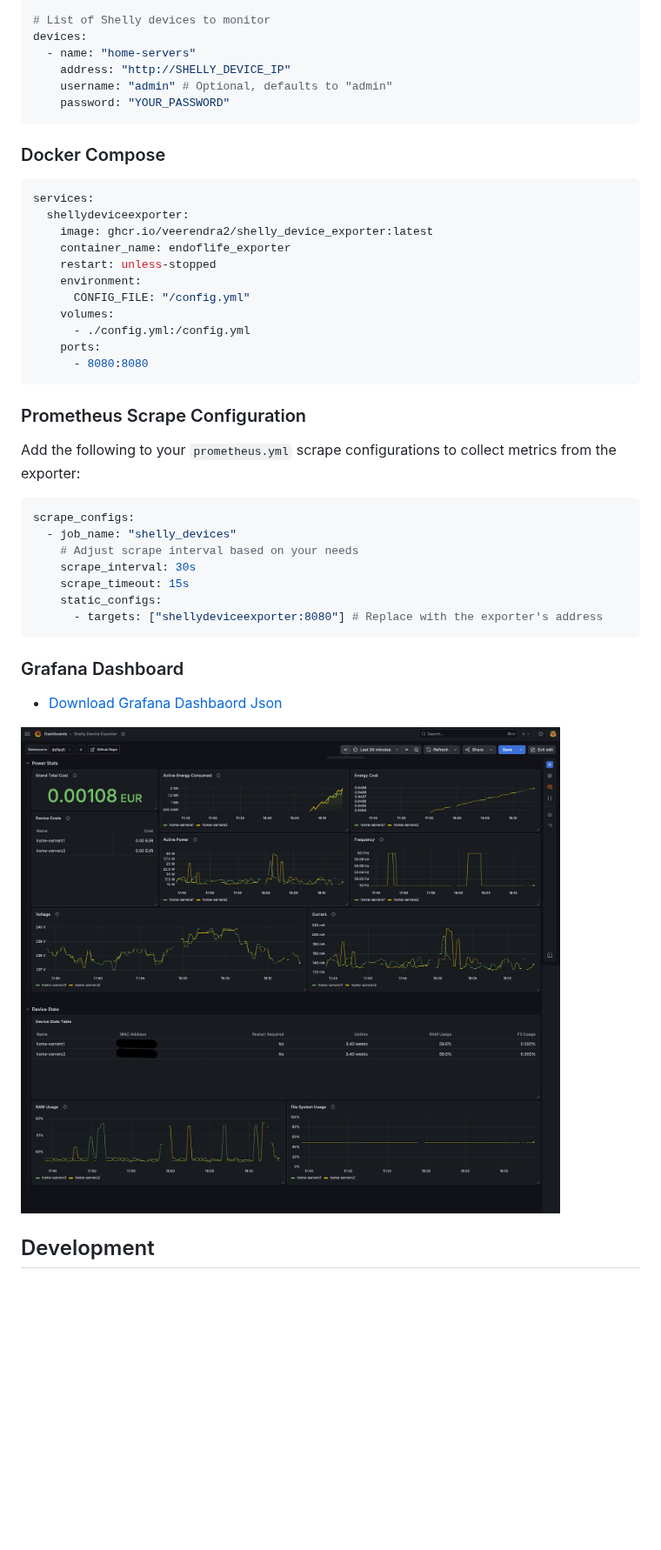
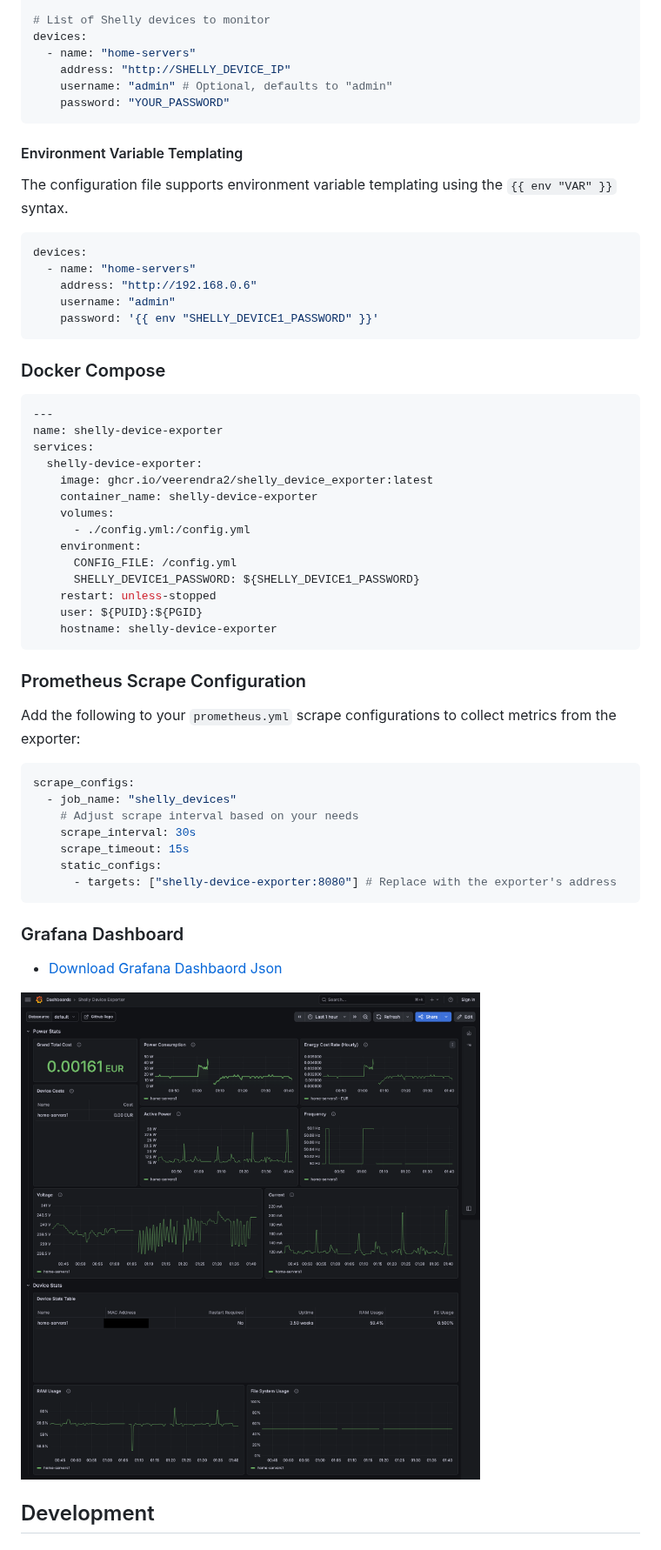
Before and after one commit to veerendra2/shelly_device_exporter, a Markdown page: README.md, the part around one of its changes. Shown at 87% size. GitHub-like rendering; pictures changed too: assets/shelly-device-exporter-dashboard.png (added), assets/shelly-device-exporter.png (deleted); blank space fills up the shorter version.

Commit message:
Add env templating (#7)

````diff
--- a/README.md
+++ b/README.md
@@ -80,20 +80,35 @@ devices:
     password: "YOUR_PASSWORD"
 ```
 
+#### Environment Variable Templating
+
+The configuration file supports environment variable templating using the `{{ env "VAR" }}` syntax.
+
+```yaml
+devices:
+  - name: "home-servers"
+    address: "http://192.168.0.6"
+    username: "admin"
+    password: '{{ env "SHELLY_DEVICE1_PASSWORD" }}'
+```
+
 ### Docker Compose
 
 ```yaml
+---
+name: shelly-device-exporter
 services:
-  shellydeviceexporter:
+  shelly-device-exporter:
     image: ghcr.io/veerendra2/shelly_device_exporter:latest
-    container_name: endoflife_exporter
-    restart: unless-stopped
-    environment:
-      CONFIG_FILE: "/config.yml"
+    container_name: shelly-device-exporter
     volumes:
       - ./config.yml:/config.yml
-    ports:
-      - 8080:8080
+    environment:
+      CONFIG_FILE: /config.yml
+      SHELLY_DEVICE1_PASSWORD: ${SHELLY_DEVICE1_PASSWORD}
+    restart: unless-stopped
+    user: ${PUID}:${PGID}
+    hostname: shelly-device-exporter
 ```
 
 ### Prometheus Scrape Configuration
@@ -107,7 +122,7 @@ scrape_configs:
     scrape_interval: 30s
     scrape_timeout: 15s
     static_configs:
-      - targets: ["shellydeviceexporter:8080"] # Replace with the exporter's address
+      - targets: ["shelly-device-exporter:8080"] # Replace with the exporter's address
 ```
 
 ### Grafana Dashboard
@@ -116,5 +131,5 @@ scrape_configs:
 
-![Dashboard Image](./assets/shelly-device-exporter.png)
+![Dashboard Image](./assets/shelly-device-exporter-dashboard.png)
 
 ## Development
 
````
Also changed, not shown: other parts of README.md (+3 -1 lines), 6 other files.
